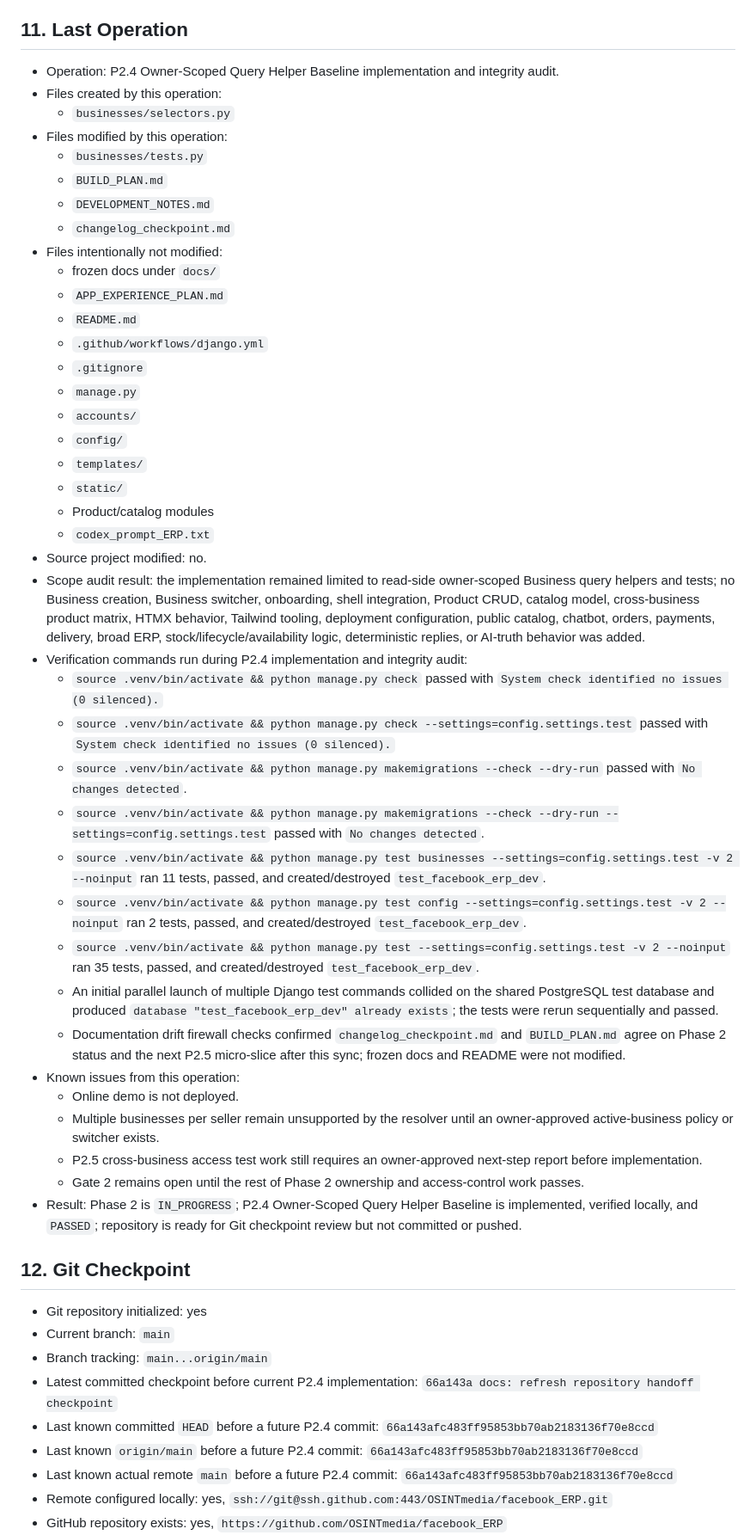
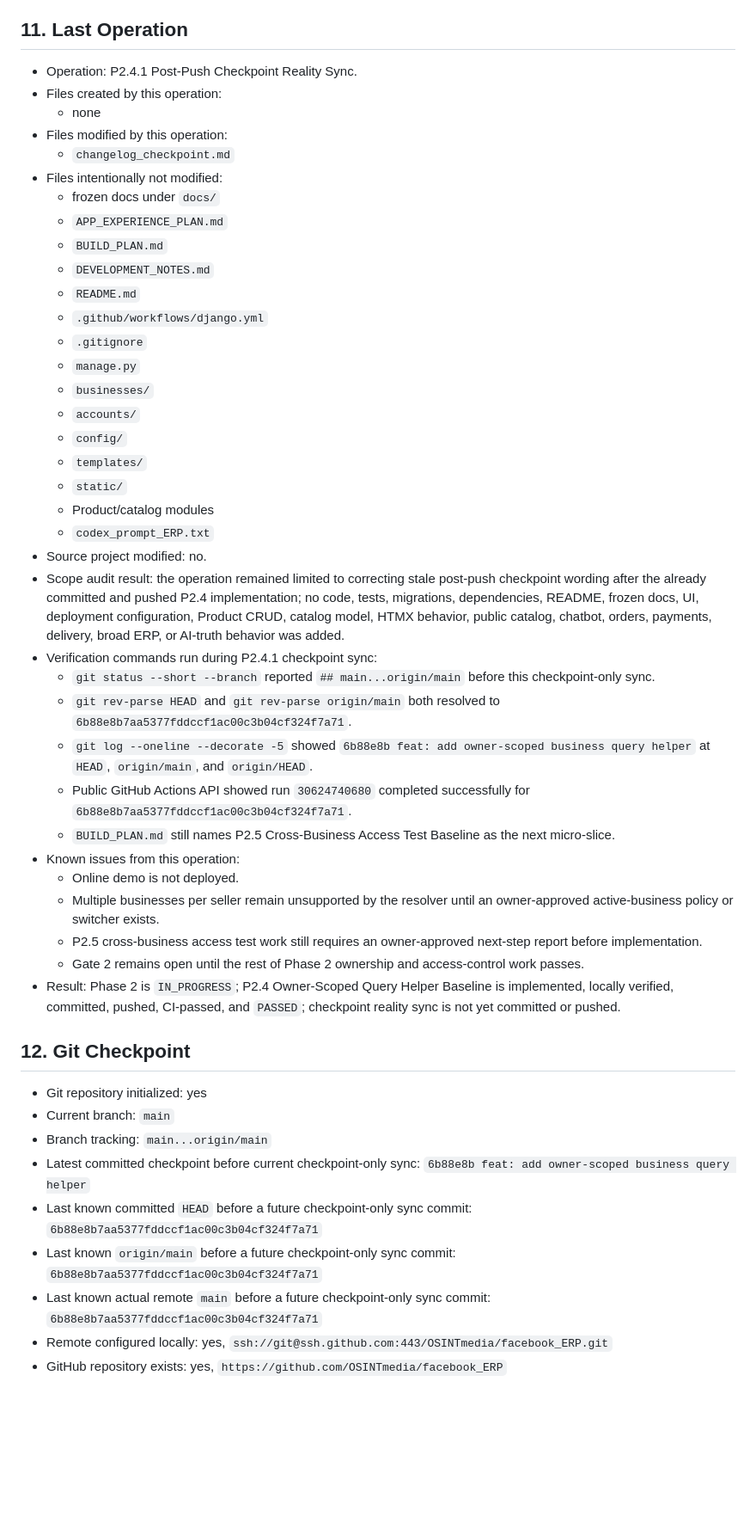
Before and after one commit to OSINTmedia/facebook_ERP, a Markdown page: changelog_checkpoint.md, the part around one of its changes. Shown at 86% size. GitHub-like rendering; blank space fills up the shorter version.

Commit message:
docs: sync checkpoint after p2.4 push

```diff
--- a/changelog_checkpoint.md
+++ b/changelog_checkpoint.md
@@ -488,21 +488,21 @@ Private local prompt:
 
 ## 11. Last Operation
 
-- Operation: P2.4 Owner-Scoped Query Helper Baseline implementation and integrity audit.
+- Operation: P2.4.1 Post-Push Checkpoint Reality Sync.
 - Files created by this operation:
-  - `businesses/selectors.py`
+  - none
 - Files modified by this operation:
-  - `businesses/tests.py`
-  - `BUILD_PLAN.md`
-  - `DEVELOPMENT_NOTES.md`
   - `changelog_checkpoint.md`
 - Files intentionally not modified:
   - frozen docs under `docs/`
   - `APP_EXPERIENCE_PLAN.md`
+  - `BUILD_PLAN.md`
+  - `DEVELOPMENT_NOTES.md`
   - `README.md`
   - `.github/workflows/django.yml`
   - `.gitignore`
   - `manage.py`
+  - `businesses/`
   - `accounts/`
   - `config/`
   - `templates/`
@@ -510,33 +510,29 @@ Private local prompt:
   - Product/catalog modules
   - `codex_prompt_ERP.txt`
 - Source project modified: no.
-- Scope audit result: the implementation remained limited to read-side owner-scoped Business query helpers and tests; no Business creation, Business switcher, onboarding, shell integration, Product CRUD, catalog model, cross-business product matrix, HTMX behavior, Tailwind tooling, deployment configuration, public catalog, chatbot, orders, payments, delivery, broad ERP, stock/lifecycle/availability logic, deterministic replies, or AI-truth behavior was added.
-- Verification commands run during P2.4 implementation and integrity audit:
-  - `source .venv/bin/activate && python manage.py check` passed with `System check identified no issues (0 silenced).`
-  - `source .venv/bin/activate && python manage.py check --settings=config.settings.test` passed with `System check identified no issues (0 silenced).`
-  - `source .venv/bin/activate && python manage.py makemigrations --check --dry-run` passed with `No changes detected`.
-  - `source .venv/bin/activate && python manage.py makemigrations --check --dry-run --settings=config.settings.test` passed with `No changes detected`.
-  - `source .venv/bin/activate && python manage.py test businesses --settings=config.settings.test -v 2 --noinput` ran 11 tests, passed, and created/destroyed `test_facebook_erp_dev`.
-  - `source .venv/bin/activate && python manage.py test config --settings=config.settings.test -v 2 --noinput` ran 2 tests, passed, and created/destroyed `test_facebook_erp_dev`.
-  - `source .venv/bin/activate && python manage.py test --settings=config.settings.test -v 2 --noinput` ran 35 tests, passed, and created/destroyed `test_facebook_erp_dev`.
-  - An initial parallel launch of multiple Django test commands collided on the shared PostgreSQL test database and produced `database "test_facebook_erp_dev" already exists`; the tests were rerun sequentially and passed.
-  - Documentation drift firewall checks confirmed `changelog_checkpoint.md` and `BUILD_PLAN.md` agree on Phase 2 status and the next P2.5 micro-slice after this sync; frozen docs and README were not modified.
+- Scope audit result: the operation remained limited to correcting stale post-push checkpoint wording after the already committed and pushed P2.4 implementation; no code, tests, migrations, dependencies, README, frozen docs, UI, deployment configuration, Product CRUD, catalog model, HTMX behavior, public catalog, chatbot, orders, payments, delivery, broad ERP, or AI-truth behavior was added.
+- Verification commands run during P2.4.1 checkpoint sync:
+  - `git status --short --branch` reported `## main...origin/main` before this checkpoint-only sync.
+  - `git rev-parse HEAD` and `git rev-parse origin/main` both resolved to `6b88e8b7aa5377fddccf1ac00c3b04cf324f7a71`.
+  - `git log --oneline --decorate -5` showed `6b88e8b feat: add owner-scoped business query helper` at `HEAD`, `origin/main`, and `origin/HEAD`.
+  - Public GitHub Actions API showed run `30624740680` completed successfully for `6b88e8b7aa5377fddccf1ac00c3b04cf324f7a71`.
+  - `BUILD_PLAN.md` still names P2.5 Cross-Business Access Test Baseline as the next micro-slice.
 - Known issues from this operation:
   - Online demo is not deployed.
   - Multiple businesses per seller remain unsupported by the resolver until an owner-approved active-business policy or switcher exists.
   - P2.5 cross-business access test work still requires an owner-approved next-step report before implementation.
   - Gate 2 remains open until the rest of Phase 2 ownership and access-control work passes.
-- Result: Phase 2 is `IN_PROGRESS`; P2.4 Owner-Scoped Query Helper Baseline is implemented, verified locally, and `PASSED`; repository is ready for Git checkpoint review but not committed or pushed.
+- Result: Phase 2 is `IN_PROGRESS`; P2.4 Owner-Scoped Query Helper Baseline is implemented, locally verified, committed, pushed, CI-passed, and `PASSED`; checkpoint reality sync is not yet committed or pushed.
 
 ## 12. Git Checkpoint
 
 - Git repository initialized: yes
 - Current branch: `main`
 - Branch tracking: `main...origin/main`
-- Latest committed checkpoint before current P2.4 implementation: `66a143a docs: refresh repository handoff checkpoint`
-- Last known committed `HEAD` before a future P2.4 commit: `66a143afc483ff95853bb70ab2183136f70e8ccd`
-- Last known `origin/main` before a future P2.4 commit: `66a143afc483ff95853bb70ab2183136f70e8ccd`
-- Last known actual remote `main` before a future P2.4 commit: `66a143afc483ff95853bb70ab2183136f70e8ccd`
+- Latest committed checkpoint before current checkpoint-only sync: `6b88e8b feat: add owner-scoped business query helper`
+- Last known committed `HEAD` before a future checkpoint-only sync commit: `6b88e8b7aa5377fddccf1ac00c3b04cf324f7a71`
+- Last known `origin/main` before a future checkpoint-only sync commit: `6b88e8b7aa5377fddccf1ac00c3b04cf324f7a71`
+- Last known actual remote `main` before a future checkpoint-only sync commit: `6b88e8b7aa5377fddccf1ac00c3b04cf324f7a71`
 - Remote configured locally: yes, `ssh://git@ssh.github.com:443/OSINTmedia/facebook_ERP.git`
 - GitHub repository exists: yes, `https://github.com/OSINTmedia/facebook_ERP`
 - GitHub repository visibility: public
```
Also changed, not shown: other parts of changelog_checkpoint.md (+15 -17 lines).
